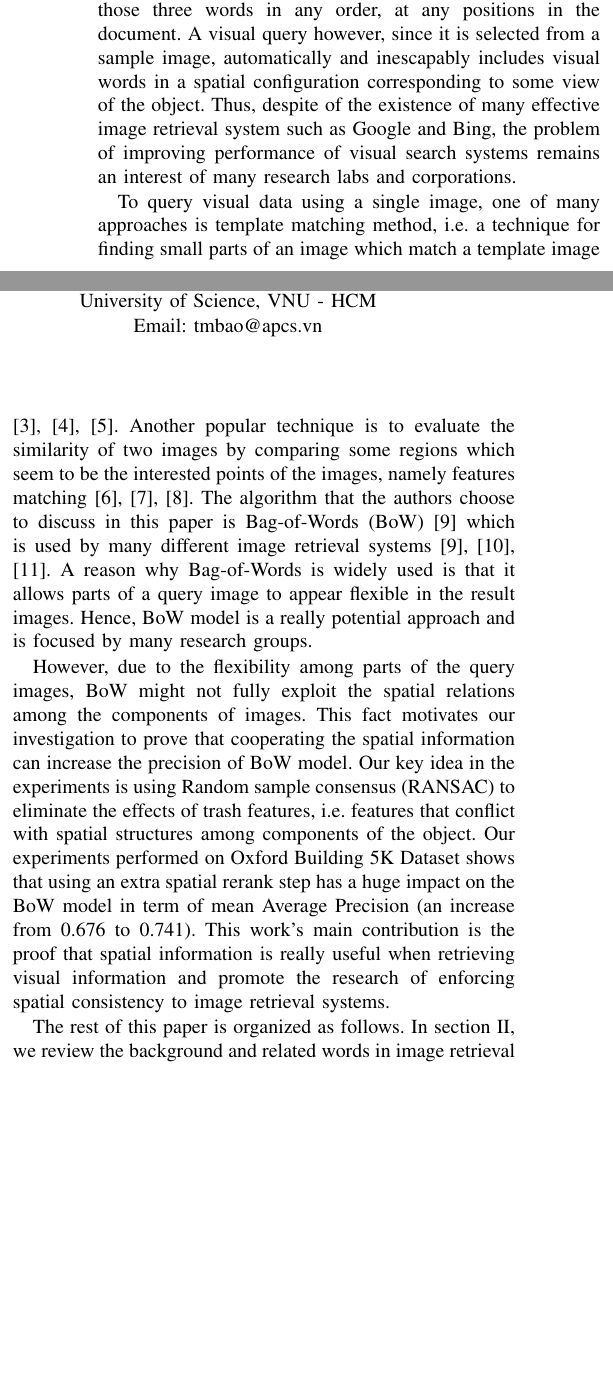
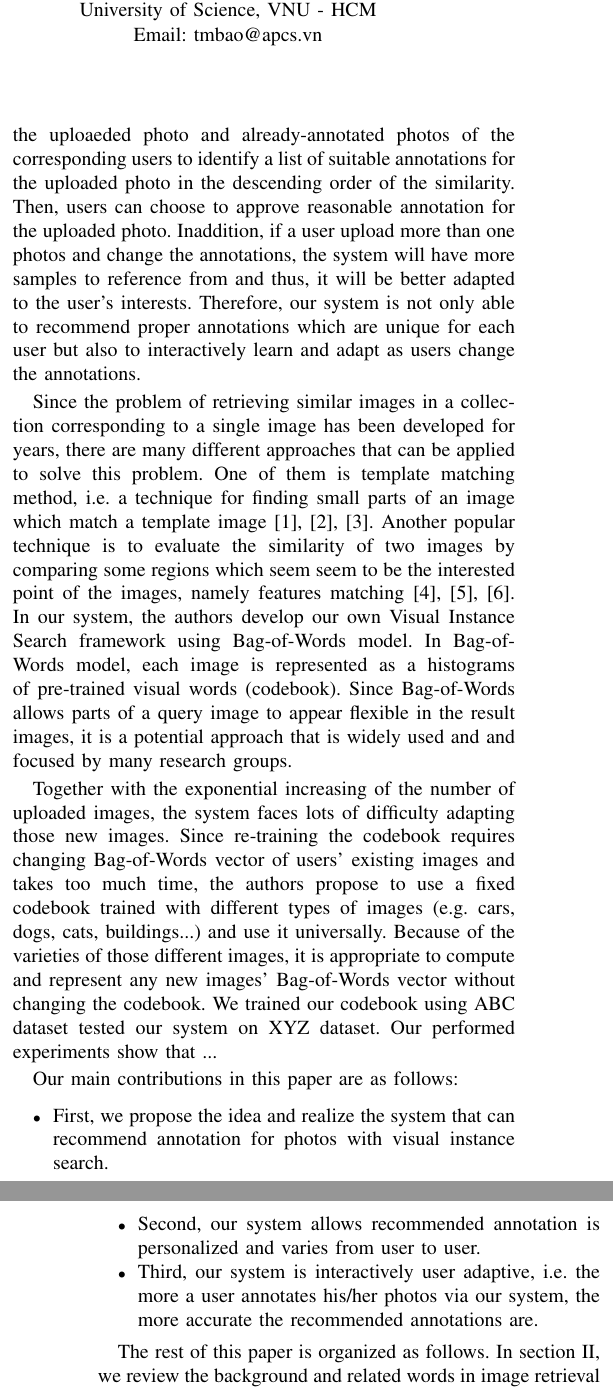
Before and after one commit to Tmbao/WR227, a LaTeX paper (WR227.tex, which reads introduction.tex): two parts of the columns of page 1 of 7 before the commit and two parts of the columns of pages 1 and 2 of 7 after it, joined at a grey line, cut at the place of the change, the shorter picture padded with empty space. Compiled offline with pdfLaTeX.

Commit message:
Update introduction

```diff
--- a/introduction.tex
+++ b/introduction.tex
@@ -5,9 +4,19 @@ Alongside the intensive growth of social networks such as Facebook or Twitter, t
 
-Therefore, the tendency to search not only by text but also some special features of other complex types such as images is currently one of the most popular concerns. Many text retrieval techniques are applied to image retrieval since search by text and by images share many common characteristics. Nonetheless, there are still numerous differences between text and image retrieval in many criterion such as amount of words contained in each query, how words are segmented and ordered\ldots For example, A user who types a three-word text query may in general be searching for documents containing those three words in any order, at any positions in the document. A visual query however, since it is selected
-from a sample image, automatically and inescapably includes visual words in a spatial configuration corresponding to some view of the object. Thus, despite of the existence of many effective image retrieval system such as Google and Bing, the problem of improving performance of visual search systems remains an interest of many research labs and corporations.
+In our lives, there are many emotional and memorable moments that worth keeping and sharing with others. Therefore, services allowing users to upload and share personal photos are always one of many notable products of different companies such as Facebook, Flickr, Instagram, and Google Photos. This shows that sharing photos is one of greatest demand of users on the Internet. These services also allow users to attach some memos to their photos as well as to search their photos more easily using text queries.
 
-To query visual data using a single image, one of many approaches is template matching method, i.e. a technique for finding small parts of an image which match a template image \cite{brunelli_template_matching}, \cite{Rosenfeld4309663, Gharavi913587}. Another popular technique is to evaluate the similarity of two images by comparing some regions which seem to be the interested points of the images, namely features matching \cite{Belongie710790, Rubner, Viola990517}. The algorithm that the authors choose to discuss in this paper is Bag-of-Words (BoW) \cite{3} which is used by many different image retrieval systems \cite{3, 2, 7}. A reason why Bag-of-Words is widely used is that it allows parts of a query image to appear flexible in the result images. Hence, BoW model is a really potential approach and is focused by many research groups.
+Currently, the most common way for user to do so is to tag their photos manually which takes users a lot of time and effort. There are also some proposed methods (cite) and smart systems which are able to automatically identify noticeable landmarks or location related to the photos such as Google Photos and Flickr. However, these automated annotation are identical for all users and thus do not reflect one's own memories, feelings or characteristics. For example, these systems would recommend phrases like "Eiffel Tower", "a dog", or "a cat" rather than "where I first met my lover" or the name of your pet. Therefore, it owuld be necessary for a system to automatically tag users' photos with personalized caption with respect to their personal features.
 
-However, due to the flexibility among parts of the query images, BoW might not fully exploit the spatial relations among the components of images. This fact motivates our investigation to prove that cooperating the spatial information can increase the precision of BoW model. Our key idea in the experiments is using Random sample consensus (RANSAC) to eliminate the effects of trash features, i.e. features that conflict with spatial structures among components of the object. Our experiments performed on Oxford Building 5K Dataset shows that using an extra spatial rerank step has a huge impact on the BoW model in term of mean Average Precision (an increase from 0.676 to 0.741). This work's main contribution is the proof that spatial information is really useful when retrieving visual information and promote the research of enforcing spatial consistency to image retrieval systems.
+In this paper, we propose to develop a system that can suggest appropriate annotations for each photo uploaded by users using Visual Instance Search. In our system users can assign his/her personalized annotations for some photos as initial examples then, the system will automatically propagate these annotations to other existed photos in their collection based on the visual similarities among photos. For each uploaded photo, the system will base on the visual similarity between the uploaeded photo and already-annotated photos of the corresponding users to identify a list of suitable annotations for the uploaded photo in the descending order of the similarity. Then, users can choose to approve reasonable annotation for the uploaded photo. Inaddition, if a user upload more than one photos and change the annotations, the system will have more samples to reference from and thus, it will be better adapted to the user's interests. Therefore, our system is not only able to recommend proper annotations which are unique for each user but also to interactively learn and adapt as users change the annotations.
+
+Since the problem of retrieving similar images in a collection corresponding to a single image has been developed for years, there are many different approaches that can be applied to solve this problem. One of them is template matching method, i.e. a technique for finding small parts of an image which match a template image \cite{brunelli_template_matching}, \cite{Rosenfeld4309663, Gharavi913587}. Another popular technique is to evaluate the similarity of two images by comparing some regions which seem seem to be the interested point of the images, namely features matching \cite{Belongie710790, Rubner, Viola990517}. In our system, the authors develop our own Visual Instance Search framework using Bag-of-Words model. In Bag-of-Words model, each image is represented as a histograms of pre-trained visual words (codebook). Since Bag-of-Words allows parts of a query image to appear flexible in the result images, it is a potential approach that is widely used and and focused by many research groups.
+
+Together with the exponential increasing of the number of uploaded images, the system faces lots of difficulty adapting those new images. Since re-training the codebook requires changing Bag-of-Words vector of users' existing images and takes too much time, the authors propose to use a fixed codebook trained with different types of images (e.g. cars, dogs, cats, buildings...) and use it universally. Because of the varieties of those different images, it is appropriate to compute and represent any new images' Bag-of-Words vector without changing the codebook. We trained our codebook using ABC dataset tested our system on XYZ dataset. Our performed experiments show that ...
+
+Our main contributions in this paper are as follows:
+\begin{itemize}
+	\item First, we propose the idea and realize the system that can recommend annotation for photos with visual instance search.
+	\item Second, our system allows recommended annotation is personalized and varies from user to user.
+	\item Third, our system is interactively user adaptive, i.e. the more a user annotates his/her photos via our system, the more accurate the recommended annotations are.
+\end{itemize}
 
 The rest of this paper is organized as follows. In section \ref{section:background_relatedworks}, we review the background and related words in image retrieval and image classification. The core steps of the BoW model and how we conduct experiments are presented in section \ref{section:method}. Section IV shows experiment results and evaluations. The conclusion and future works are discussed in section V.
```
Also changed, not shown: WR227.pdf, introduction.tex (1 more changed lines), 2 other files.
